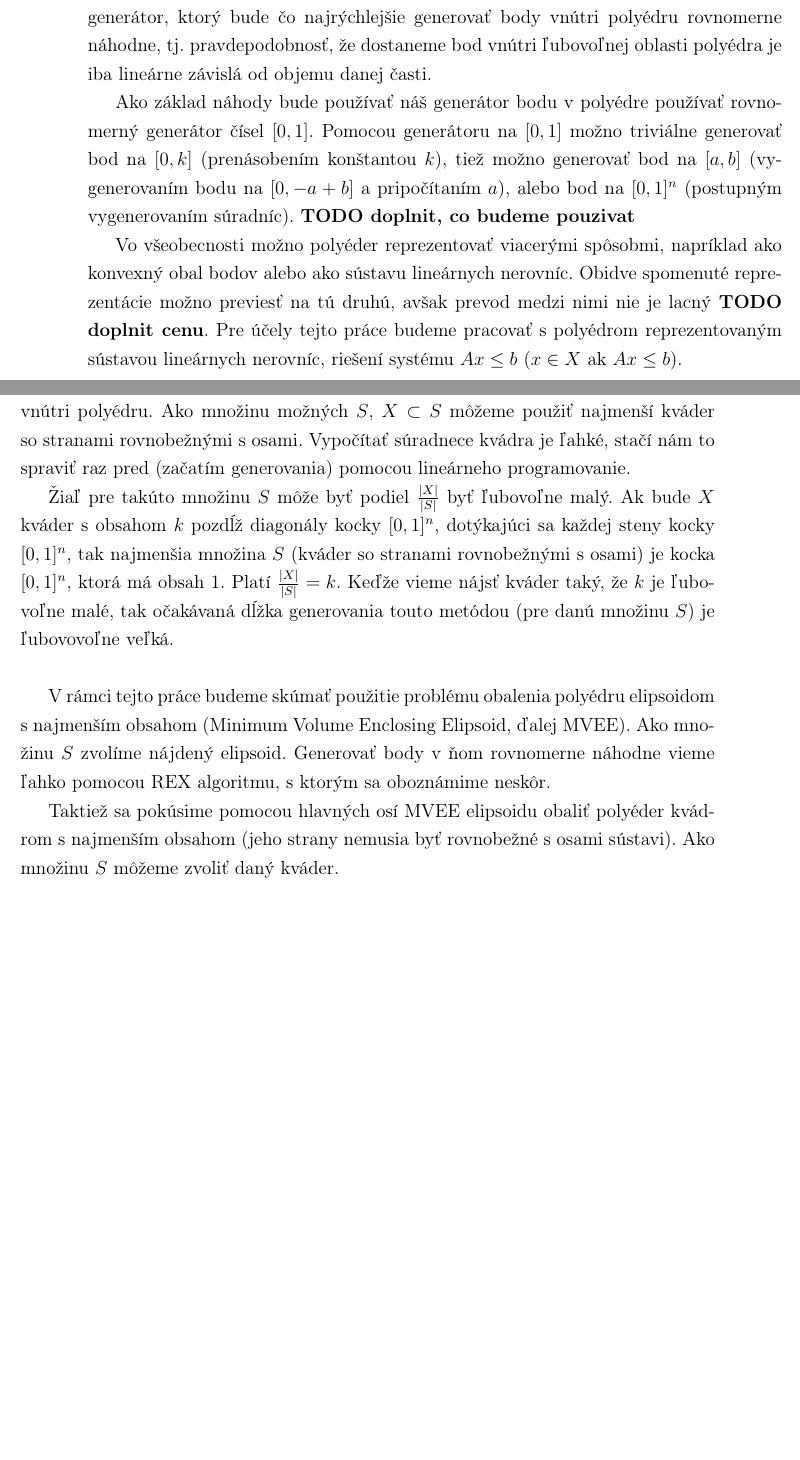
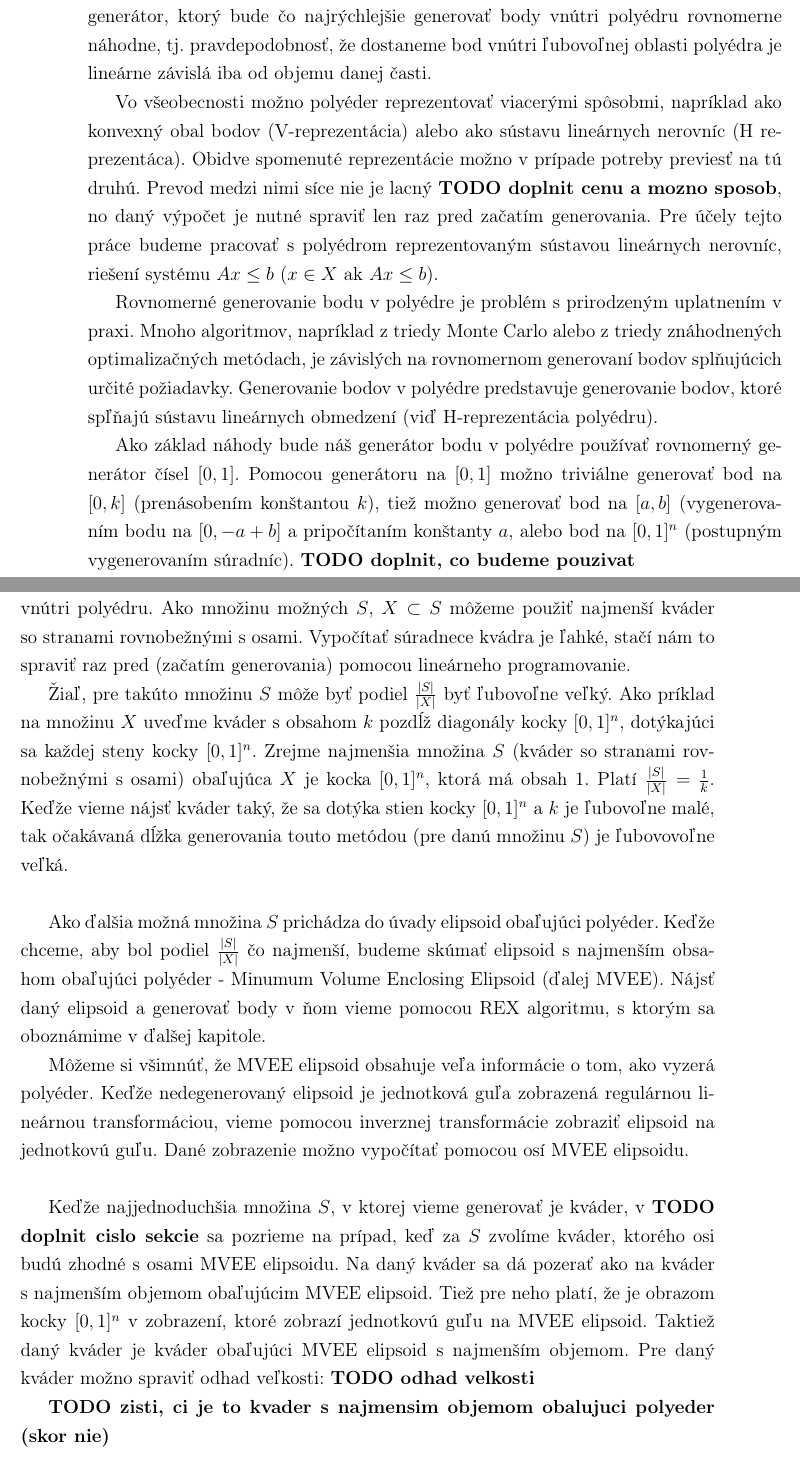
Before and after one commit to slavoh/bakalarka, a LaTeX book (main.tex, which reads uvod.tex, zamietacie_metody.tex): two parts of pages 13 and 20 of 25, joined at a grey line, cut so that both start at the same text, the shorter picture padded with empty space. Compiled offline with pdfLaTeX.

Commit message:
zamietacie metody rozsirene

```diff
--- a/uvod.tex
+++ b/uvod.tex
@@ -2,8 +2,11 @@
 \addcontentsline{toc}{chapter}{Úvod} % rucne pridanie do obsahu
 \markboth{Úvod}{Úvod} % vyriesenie hlaviciek
 
-V rámci tejto práce sa budeme zaoberať metódami na rovnomerné generovanie bodov vo veľarozmernom polyédre (konvexnom mnohostene). Našou úlohou vytvoriť generátor, ktorý bude čo najrýchlejšie generovať body vnútri polyédru rovnomerne náhodne, tj. pravdepodobnosť, že dostaneme bod vnútri ľubovoľnej oblasti polyédra je iba lineárne závislá od objemu danej časti.
+V rámci tejto práce sa budeme zaoberať metódami na rovnomerné generovanie bodov vo veľarozmernom polyédre (konvexnom mnohostene). Našou úlohou vytvoriť generátor, ktorý bude čo najrýchlejšie generovať body vnútri polyédru rovnomerne náhodne, tj. pravdepodobnosť, že dostaneme bod vnútri ľubovoľnej oblasti polyédra je lineárne závislá iba od objemu danej časti.
 
-Ako základ náhody bude používať náš generátor bodu v polyédre používať rovnomerný generátor čísel $[0,1]$. Pomocou generátoru na $[0,1]$ možno triviálne generovať bod na $[0,k]$ (prenásobením konštantou $k$), tiež možno generovať bod na $[a,b]$ (vygenerovaním bodu na $[0, -a+b]$ a pripočítaním $a$), alebo bod na $[0,1]^n$ (postupným vygenerovaním súradníc). \textbf{TODO doplnit, co budeme pouzivat}
+Vo všeobecnosti možno polyéder reprezentovať viacerými spôsobmi, napríklad ako konvexný obal bodov (V-reprezentácia) alebo ako sústavu lineárnych nerovníc (H reprezentáca). Obidve spomenuté reprezentácie možno v prípade potreby previesť na tú druhú. Prevod medzi nimi síce nie je lacný \textbf{TODO doplnit cenu a mozno sposob}, no daný výpočet je nutné spraviť len raz pred začatím generovania. Pre účely tejto práce budeme pracovať s polyédrom reprezentovaným sústavou lineárnych nerovníc, riešení systému $Ax \leq b$ ($x \in X$ ak $Ax \leq b$).
 
-Vo všeobecnosti možno polyéder reprezentovať viacerými spôsobmi, napríklad ako konvexný obal bodov alebo ako sústavu lineárnych nerovníc. Obidve spomenuté reprezentácie možno previesť na tú druhú, avšak prevod medzi nimi nie je lacný \textbf{TODO doplnit cenu}. Pre účely tejto práce budeme pracovať s polyédrom reprezentovaným sústavou lineárnych nerovníc, riešení systému $Ax \leq b$ ($x \in X$ ak $Ax \leq b$).\\
+Rovnomerné generovanie bodu v polyédre je problém s prirodzeným uplatnením v praxi. Mnoho algoritmov, napríklad z triedy Monte Carlo alebo z triedy znáhodnených optimalizačných metódach, je závislých na rovnomernom generovaní bodov splňujúcich určité požiadavky.
+Generovanie bodov v polyédre predstavuje generovanie bodov, ktoré spľňajú sústavu lineárnych obmedzení (viď H-reprezentácia polyédru).
+
+Ako základ náhody bude náš generátor bodu v polyédre používať rovnomerný generátor čísel $[0,1]$. Pomocou generátoru na $[0,1]$ možno triviálne generovať bod na $[0,k]$ (prenásobením konštantou $k$), tiež možno generovať bod na $[a,b]$ (vygenerovaním bodu na $[0, -a+b]$ a pripočítaním konštanty $a$, alebo bod na $[0,1]^n$ (postupným vygenerovaním súradníc). \textbf{TODO doplnit, co budeme pouzivat}
--- a/zamietacie_metody.tex
+++ b/zamietacie_metody.tex
@@ -28,8 +28,13 @@ Táto metóda generovania je vhodná, ak je $\frac{|X|}{|S|}$ dosť veľké, tj.
 
 Zamyslime sa nad tým, ako by sme vedeli použiť túto metódu na generovanie bodu vnútri polyédru. Ako množinu možných $S$, $X \subset S$ môžeme použiť najmenší kváder so stranami rovnobežnými s osami. Vypočítať súradnece kvádra je ľahké, stačí nám to spraviť raz pred (začatím generovania) pomocou lineárneho programovanie.
 
-Žiaľ pre takúto množinu $S$ môže byť podiel $\frac{|X|}{|S|}$ byť ľubovoľne malý. Ak bude $X$ kváder s obsahom $k$ pozdĺž diagonály kocky $[0,1]^n$, dotýkajúci sa každej steny kocky $[0,1]^n$, tak najmenšia množina $S$ (kváder so stranami rovnobežnými s osami) je kocka $[0,1]^n$, ktorá má obsah $1$. Platí $\frac{|X|}{|S|}=k$. Keďže vieme nájsť kváder taký, že $k$ je ľubovoľne malé, tak očakávaná dĺžka generovania touto metódou (pre danú množinu $S$) je ľubovovoľne veľká.\\
+Žiaľ, pre takúto množinu $S$ môže byť podiel $\frac{|S|}{|X|}$ byť ľubovoľne veľký. Ako príklad na množinu $X$ uveďme kváder s obsahom $k$ pozdĺž diagonály kocky $[0,1]^n$, dotýkajúci sa každej steny kocky $[0,1]^n$. Zrejme najmenšia množina $S$ (kváder so stranami rovnobežnými s osami) obaľujúca $X$ je kocka $[0,1]^n$, ktorá má obsah $1$. Platí $\frac{|S|}{|X|}=\frac{1}{k}$. Keďže vieme nájsť kváder taký, že sa dotýka stien kocky $[0,1]^n$ a $k$ je ľubovoľne malé, tak očakávaná dĺžka generovania touto metódou (pre danú množinu $S$) je ľubovovoľne veľká.\\
 
-V rámci tejto práce budeme skúmať použitie problému obalenia polyédru elipsoidom s najmenším obsahom (Minimum Volume Enclosing Elipsoid, ďalej MVEE). Ako množinu $S$ zvolíme nájdený elipsoid. Generovať body v ňom rovnomerne náhodne vieme ľahko pomocou REX algoritmu, s ktorým sa oboznámime neskôr.
+Ako ďalšia možná množina $S$ prichádza do úvady elipsoid obaľujúci polyéder. Keďže chceme, aby bol podiel $\frac{|S|}{|X|}$ čo najmenší, budeme skúmať elipsoid s najmenším obsahom obaľujúci polyéder - Minumum Volume Enclosing Elipsoid (ďalej MVEE). Nájsť daný elipsoid a generovať body v ňom vieme pomocou REX algoritmu, s ktorým sa oboznámime v ďalšej kapitole.
 
-Taktiež sa pokúsime pomocou hlavných osí MVEE elipsoidu obaliť polyéder kvádrom s najmenším obsahom (jeho strany nemusia byť rovnobežné s osami sústavi). Ako množinu $S$ môžeme zvoliť daný kváder.
+Môžeme si všimnúť, že MVEE elipsoid obsahuje veľa informácie o tom, ako vyzerá polyéder. Keďže nedegenerovaný elipsoid je jednotková guľa zobrazená regulárnou lineárnou transformáciou, vieme pomocou inverznej transformácie zobraziť elipsoid na jednotkovú guľu. Dané zobrazenie možno vypočítať pomocou osí MVEE elipsoidu.\\
+
+Keďže najjednoduchšia množina $S$, v ktorej vieme generovať je kváder, v \textbf{TODO doplnit cislo sekcie} sa pozrieme na prípad, keď za $S$ zvolíme kváder, ktorého osi budú zhodné s osami MVEE elipsoidu. Na daný kváder sa dá pozerať ako na kváder s najmenším objemom obaľujúcim MVEE elipsoid. Tiež pre neho platí, že je obrazom kocky $[0,1]^n$ v zobrazení, ktoré zobrazí jednotkovú guľu na MVEE elipsoid. Taktiež daný kváder je kváder obaľujúci MVEE elipsoid s najmenším objemom. Pre daný kváder možno spraviť odhad veľkosti:
+\textbf{TODO odhad velkosti}
+
+\textbf{TODO zisti, ci je to kvader s najmensim objemom obalujuci polyeder (skor nie)}
```
Also changed, not shown: gibbs.tex (+0 -2 lines), hit-and-run.tex (+0 -2 lines), metropolis-hastings.tex (+0 -4 lines), rex.tex (+3 -3 lines), slice_sampling.tex (+2 -2 lines), main.pdf, uvod.tex (7 more changed lines), zamietacie_metody.tex (8 more changed lines).
